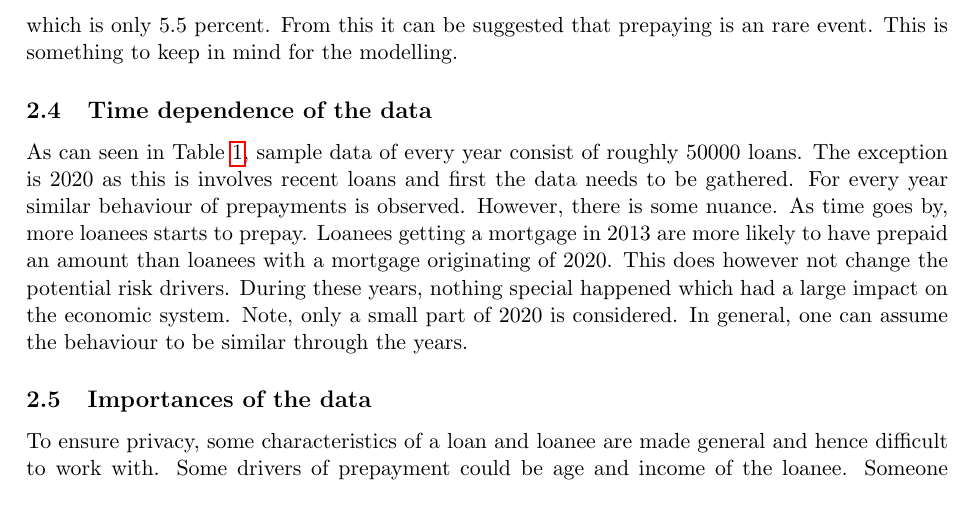
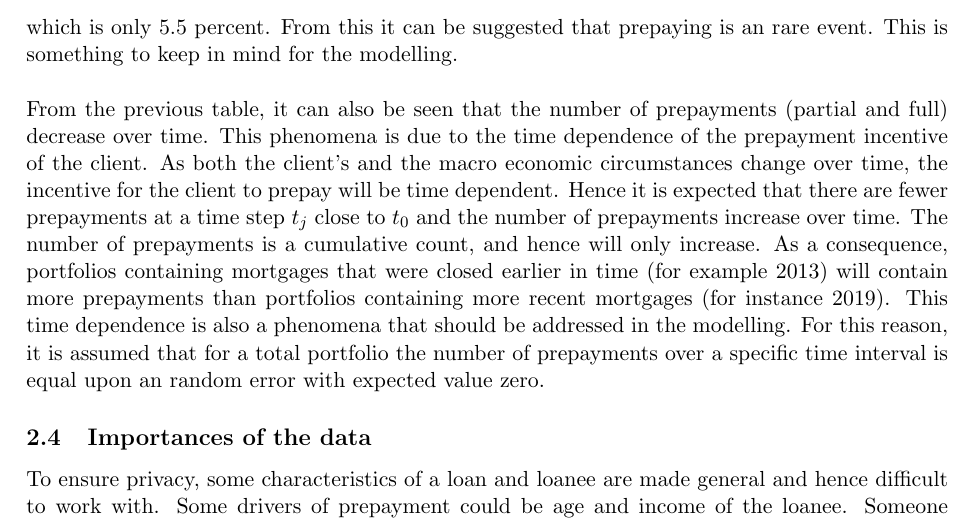
Before and after one commit to RaoulRoest/MDA_Deloitte_project, a LaTeX document (Latex/Report/main.tex, which reads Latex/Report/Sections/Data analysis.tex): part of page 12 of 36, cut so that both start at the same text. Compiled offline with pdfLaTeX.

Commit message:
Some adjustments in the text

```diff
--- a/Latex/Report/Sections/Data analysis.tex
+++ b/Latex/Report/Sections/Data analysis.tex
@@ -409,22 +409,29 @@ will be distinguished both on the originate data as on the monthly data.
         which is only 5.5 percent. From this it can be suggested that
         prepaying is an rare event. This is something to keep in mind
         for the modelling.
+        \\\\
+        From the previous table, it can also be seen that the number of
+        prepayments (partial and full) decrease over time. This
+        phenomena is due to the time dependence of the prepayment
+        incentive of the client. As both the client's and the macro
+        economic circumstances change over time, the incentive for
+        the client to prepay will  be time dependent. Hence it is
+        expected that there are fewer prepayments at a time step $t_j$
+        close to $t_0$ and the number of prepayments increase over
+        time. The number of prepayments is a cumulative count, and hence
+        will only increase. As a consequence, portfolios containing
+        mortgages that were closed earlier in time (for example 2013)
+        will contain more prepayments than portfolios containing more
+        recent mortgages (for instance 2019). This time dependence is
+        also a phenomena that should be addressed in the modelling.
+        For this reason, it is assumed that for a total portfolio
+        the number of prepayments over a specific time interval is
+        equal upon an random error with expected value zero.
 
-\subsection{Time dependence of the data}
-    As can seen in Table \ref{model_cleaned data_table}, sample data of
-    every year consist of roughly 50000 loans. The exception is 2020 as
-    this is involves recent loans and first the data needs to be
-    gathered. For every year similar behaviour of prepayments is
-    observed. However, there is some nuance. As time goes by, more
-    loanees starts to prepay. Loanees getting a mortgage in 2013 are
-    more likely to have prepaid an amount than loanees with a mortgage
-    originating of 2020. This does however not change the potential
-    risk drivers. During these years, nothing special happened which
-    had a large impact on the economic system. Note, only a small part
-    of 2020 is considered. In general, one can assume the behaviour
-    to be similar through the years.
-
-    % \textcolor{red}{Picture over the years!}
+        %
+        % Some picture here
+        % \textcolor{red}{Picture over the years!}
+        %
 
 \subsection{Importances of the data}
     To ensure privacy, some characteristics of a loan and loanee are
```
